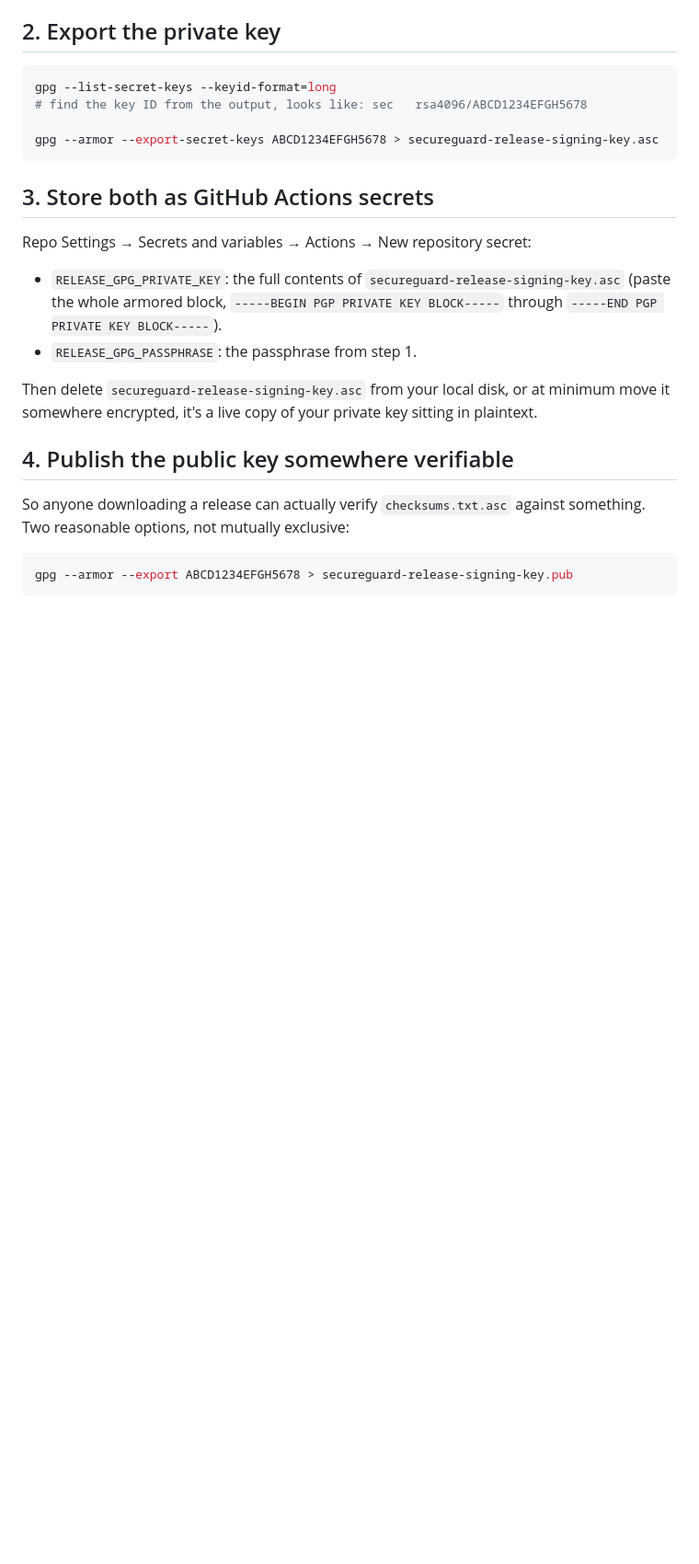
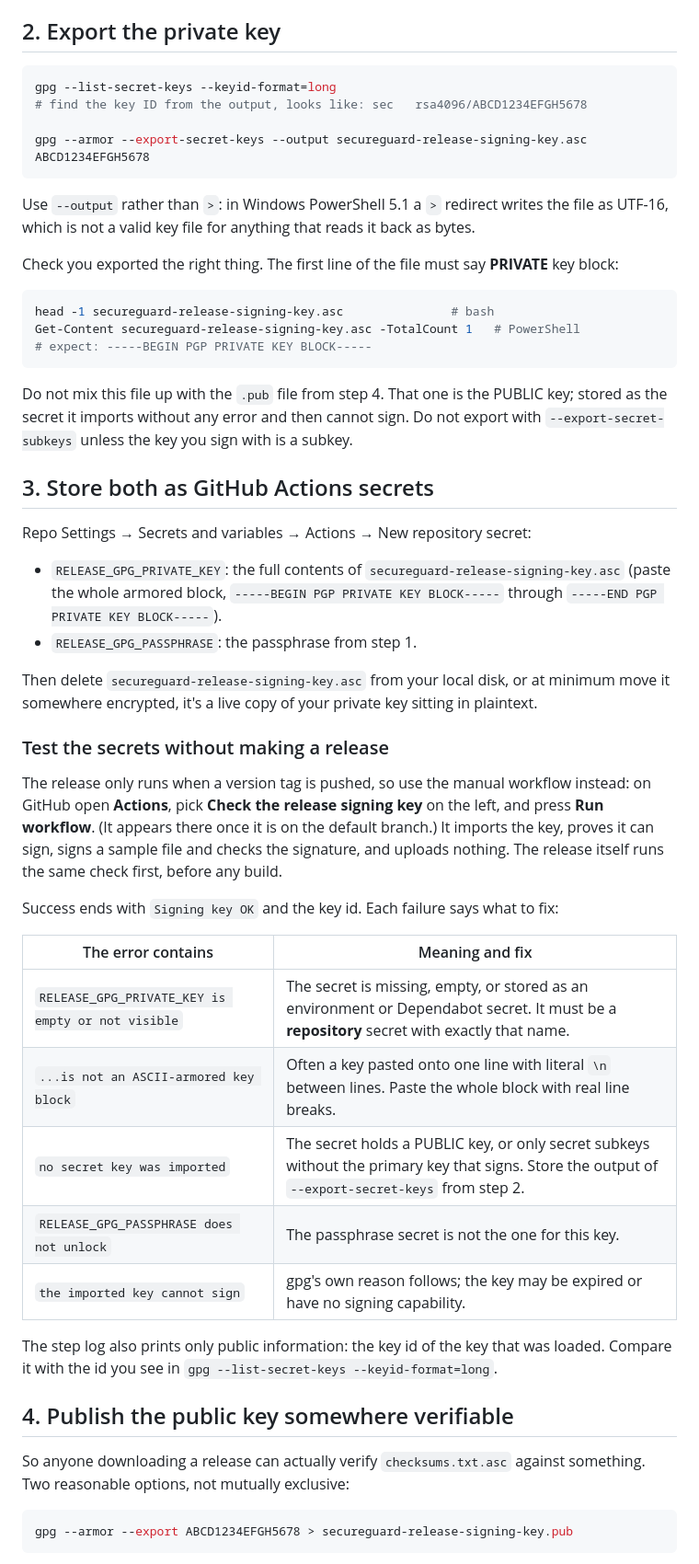
Before and after one commit to Dhruv0306/SecureGuard-Clients, a Markdown page: docs/release-gpg-setup.md, the part around the change. Shown at 92% size. Rendered like a GitHub page; blank space fills up the shorter version.

Commit message:
docs: explain how to test the signing secrets and what each failure means
The setup doc told the right export command but nothing helped when the
secret turned out to be wrong, and the only test was a whole release run.

- step 2 exports with --output instead of a > redirect (Windows PowerShell
  5.1 writes a redirect as UTF-16), and shows how to check that the first
  line says PRIVATE key block
- it warns not to mix up the private .asc file with the public .pub file
  from step 4: a public key stored as the secret imports without an error
  and then cannot sign, which is exactly what the failed dry run looked
  like
- a new subsection explains the manual "Check the release signing key"
  workflow and gives a table of what each error message means and what to
  fix; every phrase in the table was checked against the script text
- CHANGELOG [Unreleased]: Added (the manual workflow and the early check
  job) and Changed (clear signing errors; secrets through the environment)

Tests: none, documentation only. git diff --check clean, no em dashes.

Co-authored-by: Claude <noreply@anthropic.com>

````diff
--- a/docs/release-gpg-setup.md
+++ b/docs/release-gpg-setup.md
@@ -63,8 +63,23 @@ Recommended choices when prompted:
 gpg --list-secret-keys --keyid-format=long
 # find the key ID from the output, looks like: sec   rsa4096/ABCD1234EFGH5678
 
-gpg --armor --export-secret-keys ABCD1234EFGH5678 > secureguard-release-signing-key.asc
+gpg --armor --export-secret-keys --output secureguard-release-signing-key.asc ABCD1234EFGH5678
 ```
+
+Use `--output` rather than `>`: in Windows PowerShell 5.1 a `>` redirect writes the file as
+UTF-16, which is not a valid key file for anything that reads it back as bytes.
+
+Check you exported the right thing. The first line of the file must say **PRIVATE** key block:
+
+```bash
+head -1 secureguard-release-signing-key.asc               # bash
+Get-Content secureguard-release-signing-key.asc -TotalCount 1   # PowerShell
+# expect: -----BEGIN PGP PRIVATE KEY BLOCK-----
+```
+
+Do not mix this file up with the `.pub` file from step 4. That one is the PUBLIC key; stored as
+the secret it imports without any error and then cannot sign. Do not export with
+`--export-secret-subkeys` unless the key you sign with is a subkey.
 
 ## 3. Store both as GitHub Actions secrets
 
@@ -77,6 +92,27 @@ Repo Settings → Secrets and variables → Actions → New repository secret:
 
 Then delete `secureguard-release-signing-key.asc` from your local disk, or at minimum
 move it somewhere encrypted, it's a live copy of your private key sitting in plaintext.
+
+### Test the secrets without making a release
+
+The release only runs when a version tag is pushed, so use the manual workflow instead: on
+GitHub open **Actions**, pick **Check the release signing key** on the left, and press
+**Run workflow**. (It appears there once it is on the default branch.) It imports the key,
+proves it can sign, signs a sample file and checks the signature, and uploads nothing. The
+release itself runs the same check first, before any build.
+
+Success ends with `Signing key OK` and the key id. Each failure says what to fix:
+
+| The error contains | Meaning and fix |
+|---|---|
+| `RELEASE_GPG_PRIVATE_KEY is empty or not visible` | The secret is missing, empty, or stored as an environment or Dependabot secret. It must be a **repository** secret with exactly that name. |
+| `...is not an ASCII-armored key block` | Often a key pasted onto one line with literal `\n` between lines. Paste the whole block with real line breaks. |
+| `no secret key was imported` | The secret holds a PUBLIC key, or only secret subkeys without the primary key that signs. Store the output of `--export-secret-keys` from step 2. |
+| `RELEASE_GPG_PASSPHRASE does not unlock` | The passphrase secret is not the one for this key. |
+| `the imported key cannot sign` | gpg's own reason follows; the key may be expired or have no signing capability. |
+
+The step log also prints only public information: the key id of the key that was loaded.
+Compare it with the id you see in `gpg --list-secret-keys --keyid-format=long`.
 
 ## 4. Publish the public key somewhere verifiable
 
````
Also changed, not shown: CHANGELOG.md (+8 -0 lines).
